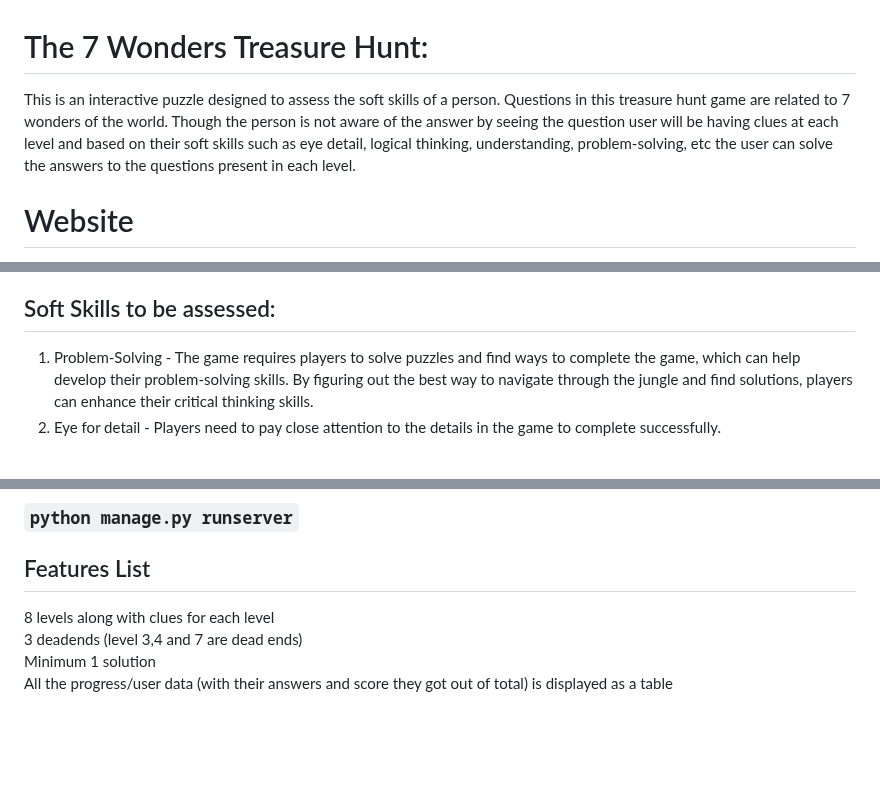
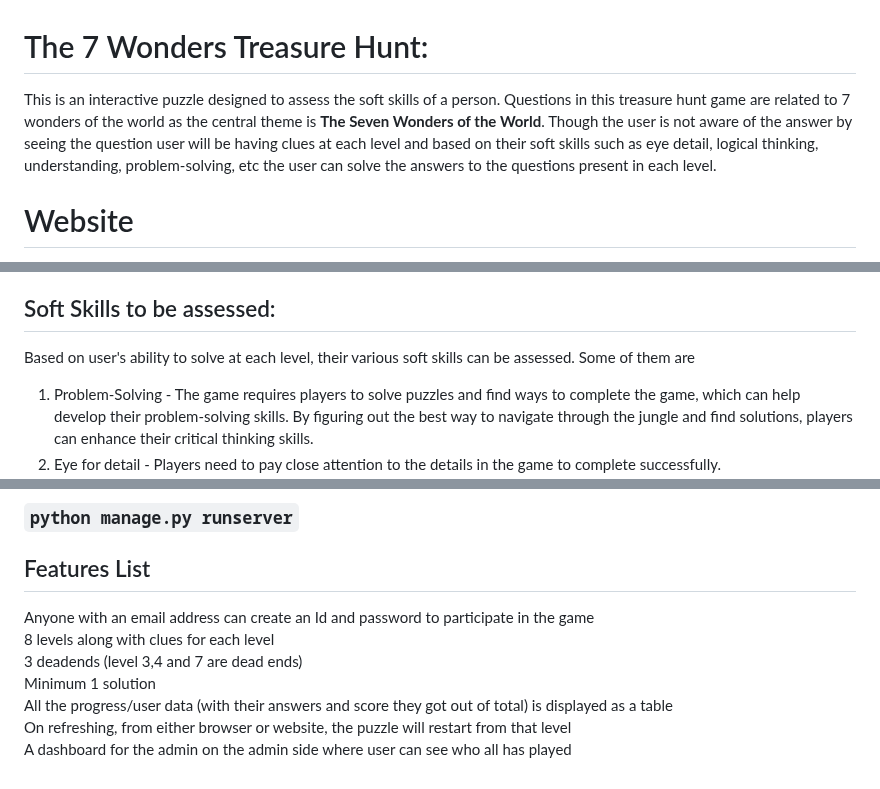
Before and after one commit to sravani1510/TreasureHunt, a Markdown page: README.md, 3 parts joined by grey strips. Drawn GitHub-style; blank space fills up the shorter version.

```diff
--- a/README.md
+++ b/README.md
@@ -1,6 +1,6 @@
 # The 7 Wonders Treasure Hunt:
 
-This is an interactive puzzle designed to assess the soft skills of a person. Questions in this treasure hunt game are related to 7 wonders of the world. Though the person is not aware of the answer by seeing the question user will be having clues at each level and based on their soft skills such as eye detail, logical thinking, understanding, problem-solving, etc the user can solve the answers to the questions present in each level.
+This is an interactive puzzle designed to assess the soft skills of a person. Questions in this treasure hunt game are related to 7 wonders of the world as the central theme is <b>The Seven Wonders of the World</b>. Though the user is not aware of the answer by seeing the question user will be having clues at each level and based on their soft skills such as eye detail, logical thinking, understanding, problem-solving, etc the user can solve the answers to the questions present in each level.
 
 # Website
 users can click on this link and play the game
@@ -19,6 +19,7 @@ The goal of the game is to solve all the levels and pass all the seven wonders.
 The game ends when user reach a dead end. At the final step, the score will be shown to you. In any step, if you reach a dead end, you will be redirected to the starting page.
 
 ## Soft Skills to be assessed:
+Based on user's ability to solve at each level, their various soft skills can be assessed. Some of them are
 1. Problem-Solving - The game requires players to solve puzzles and find ways to complete the game, which can help develop their problem-solving skills. By figuring out the best way to navigate through the jungle and find solutions, players can enhance their critical thinking skills.
 2. Eye for detail - Players need to pay close attention to the details in the game to complete successfully.
 3. logical thinking - The players should have the ability to reason, analyze, and make decisions based on facts, evidence, and sound reasoning.
@@ -55,7 +54,10 @@ To set up the project simply download the files from gitHub. After downloading t
 ### `python manage.py runserver`<br>
 
 ## Features List
+Anyone with an email address can create an Id and password to participate in the game<br>
 8 levels along with clues for each level<br>
 3 deadends (level 3,4 and 7 are dead ends)<br>
 Minimum 1 solution<br>
 All the progress/user data (with their answers and score they got out of total) is displayed as a table<br>
+On refreshing, from either browser or website, the puzzle will restart from that level<br>
+A dashboard for the admin on the admin side where user can see who all has played
```
Also changed, not shown: other parts of README.md (+0 -2 lines).
